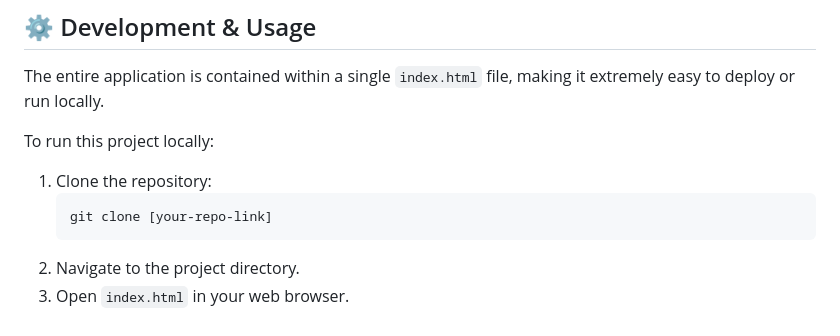
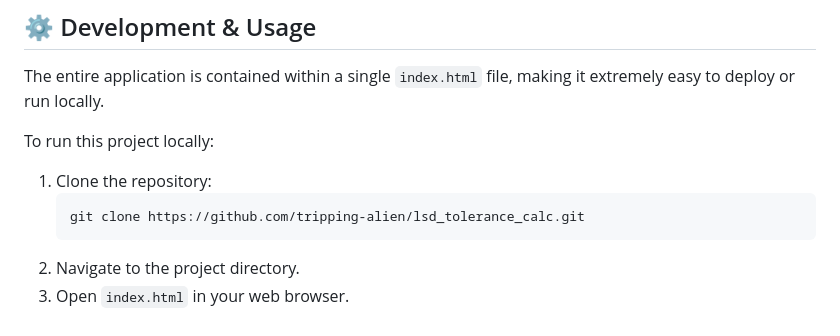
Before and after one commit to tripping-alien/lsd_tolerance_calc, a Markdown page: README.md, the part around the change. GitHub-like rendering.

````diff
--- a/README.md
+++ b/README.md
@@ -74,7 +74,7 @@ To run this project locally:
 
 1.  Clone the repository:
     ```bash
-    git clone [your-repo-link]
+    git clone https://github.com/tripping-alien/lsd_tolerance_calc.git
     ```
 2.  Navigate to the project directory.
 3.  Open `index.html` in your web browser.
````
